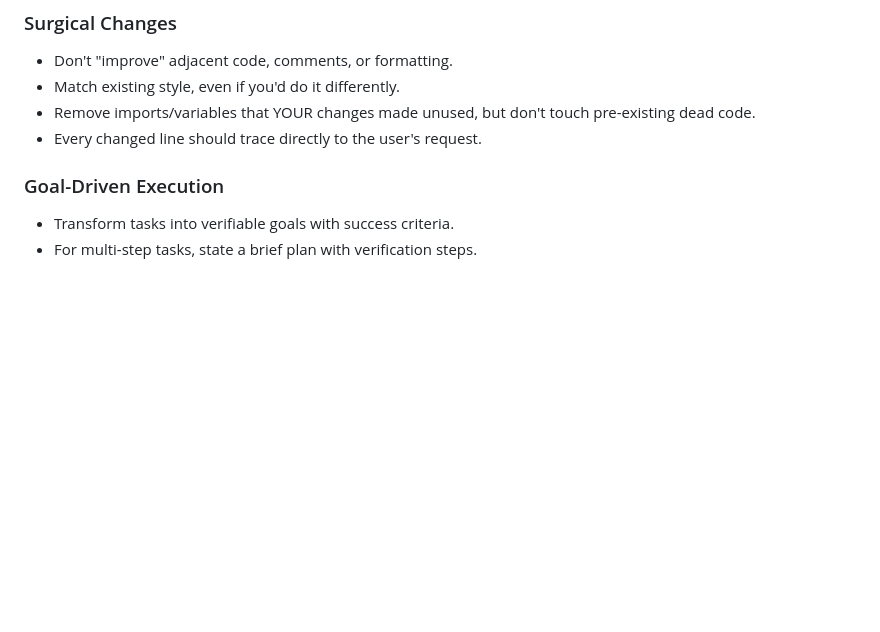
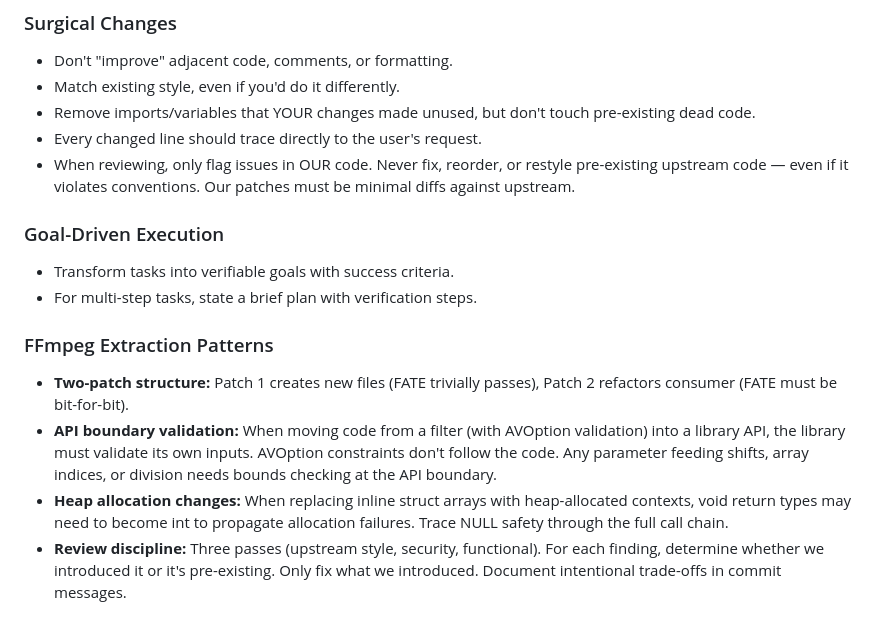
Before and after one commit to slartibardfast/pgs-release, a Markdown page: CLAUDE.md, the part around the change. GitHub-like rendering; blank space fills up the shorter version.

```diff
--- a/CLAUDE.md
+++ b/CLAUDE.md
@@ -101,7 +101,14 @@ Threads coordinate via blocking queues, semaphores, and AtomicBoolean for cancel
 - Match existing style, even if you'd do it differently.
 - Remove imports/variables that YOUR changes made unused, but don't touch pre-existing dead code.
 - Every changed line should trace directly to the user's request.
+- When reviewing, only flag issues in OUR code. Never fix, reorder, or restyle pre-existing upstream code — even if it violates conventions. Our patches must be minimal diffs against upstream.
 
 ### Goal-Driven Execution
 - Transform tasks into verifiable goals with success criteria.
 - For multi-step tasks, state a brief plan with verification steps.
+
+### FFmpeg Extraction Patterns
+- **Two-patch structure:** Patch 1 creates new files (FATE trivially passes), Patch 2 refactors consumer (FATE must be bit-for-bit).
+- **API boundary validation:** When moving code from a filter (with AVOption validation) into a library API, the library must validate its own inputs. AVOption constraints don't follow the code. Any parameter feeding shifts, array indices, or division needs bounds checking at the API boundary.
+- **Heap allocation changes:** When replacing inline struct arrays with heap-allocated contexts, void return types may need to become int to propagate allocation failures. Trace NULL safety through the full call chain.
+- **Review discipline:** Three passes (upstream style, security, functional). For each finding, determine whether we introduced it or it's pre-existing. Only fix what we introduced. Document intentional trade-offs in commit messages.
```
Also changed, not shown: PLAN.md (+23 -20 lines).
